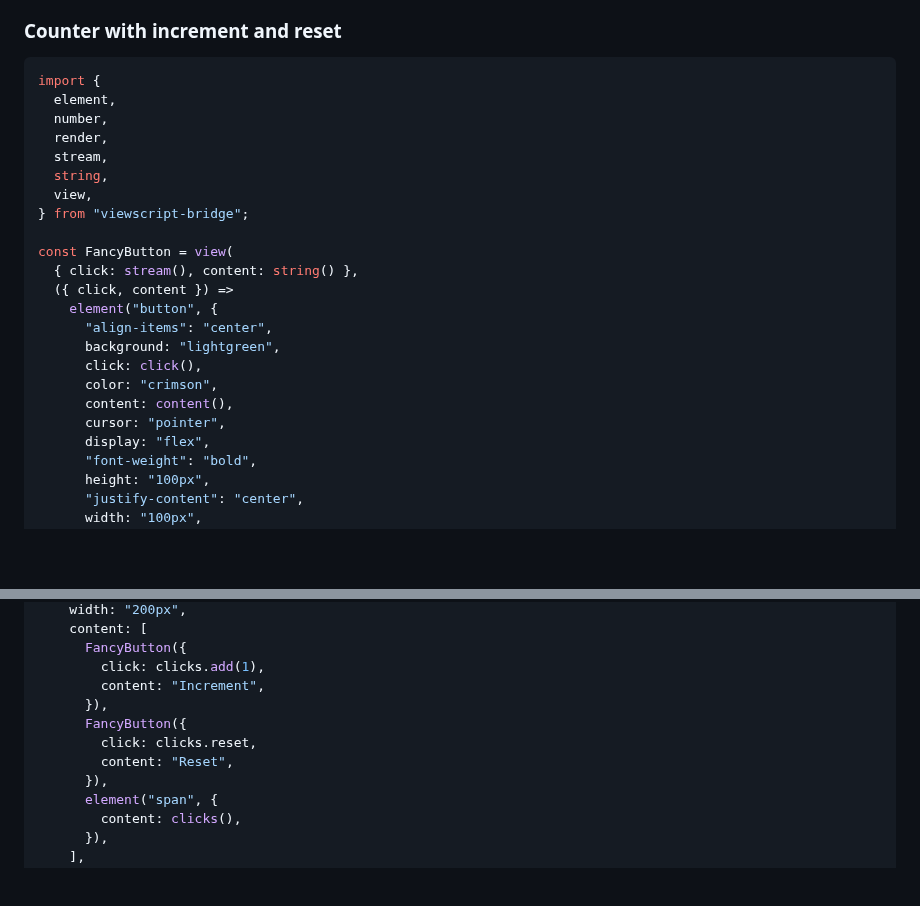
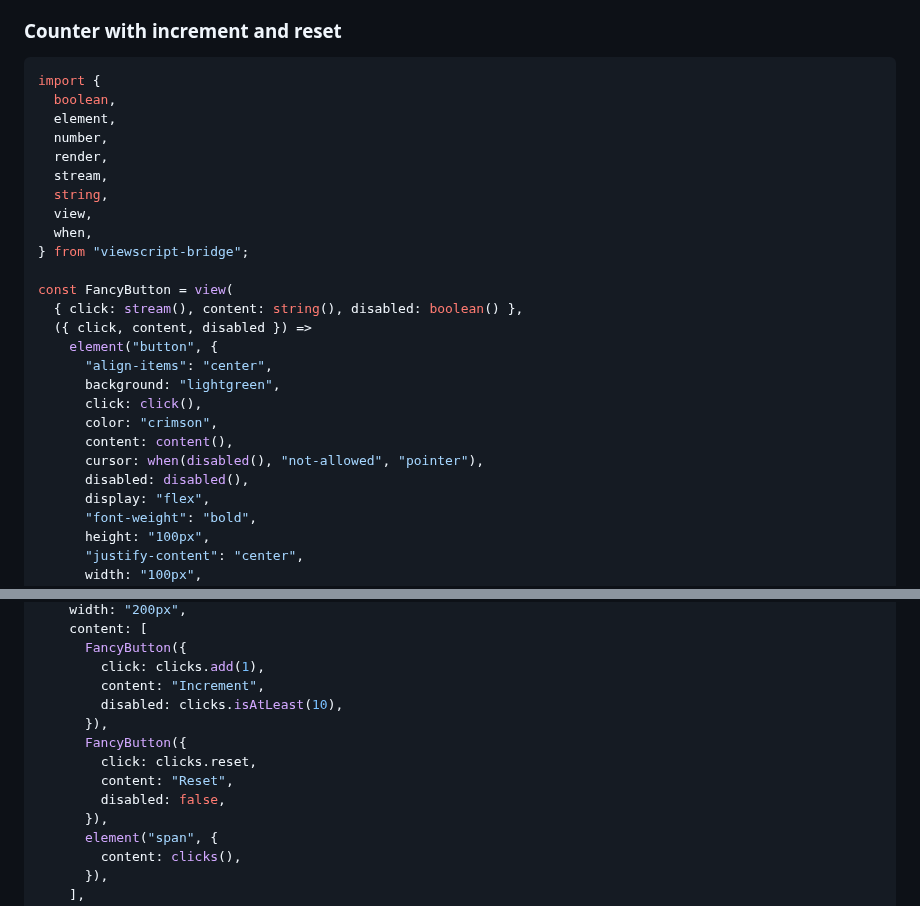
Before and after one commit to alexyuly/ViewScript, a Markdown page: README.md, 2 parts joined by grey strips. GitHub-like rendering; blank space fills up the shorter version.

Commit message:
Update example 004 (counter) in readme

````diff
--- a/README.md
+++ b/README.md
@@ -153,24 +153,27 @@ render App
 
 ```ts
 import {
+  boolean,
   element,
   number,
   render,
   stream,
   string,
   view,
+  when,
 } from "viewscript-bridge";
 
 const FancyButton = view(
-  { click: stream(), content: string() },
-  ({ click, content }) =>
+  { click: stream(), content: string(), disabled: boolean() },
+  ({ click, content, disabled }) =>
     element("button", {
       "align-items": "center",
       background: "lightgreen",
       click: click(),
       color: "crimson",
       content: content(),
-      cursor: "pointer",
+      cursor: when(disabled(), "not-allowed", "pointer"),
+      disabled: disabled(),
       display: "flex",
       "font-weight": "bold",
       height: "100px",
@@ -195,10 +198,12 @@ const App = view({ clicks: number(0) }, ({ clicks }) =>
       FancyButton({
         click: clicks.add(1),
         content: "Increment",
+        disabled: clicks.isAtLeast(10),
       }),
       FancyButton({
         click: clicks.reset,
         content: "Reset",
+        disabled: false,
       }),
       element("span", {
         content: clicks(),
````
